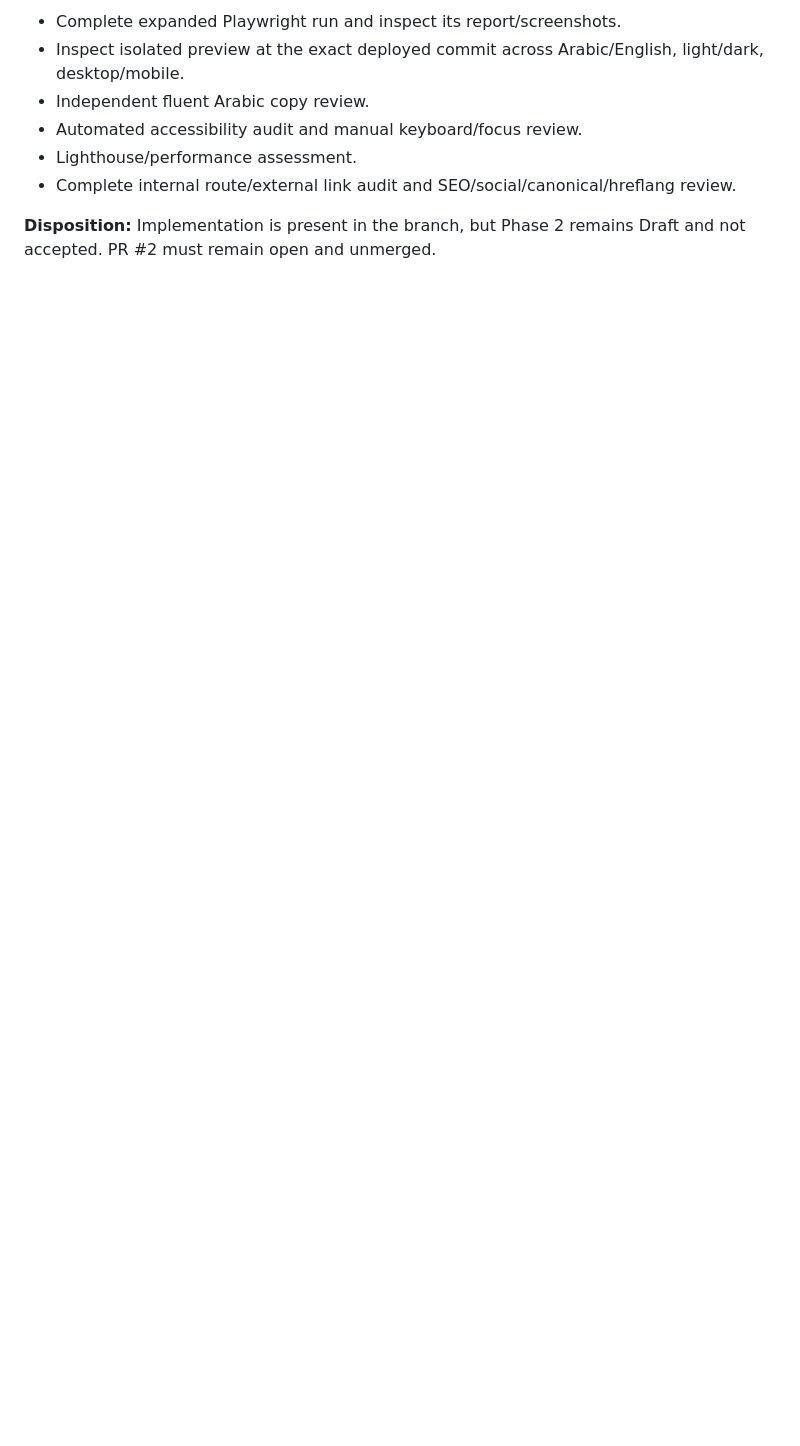
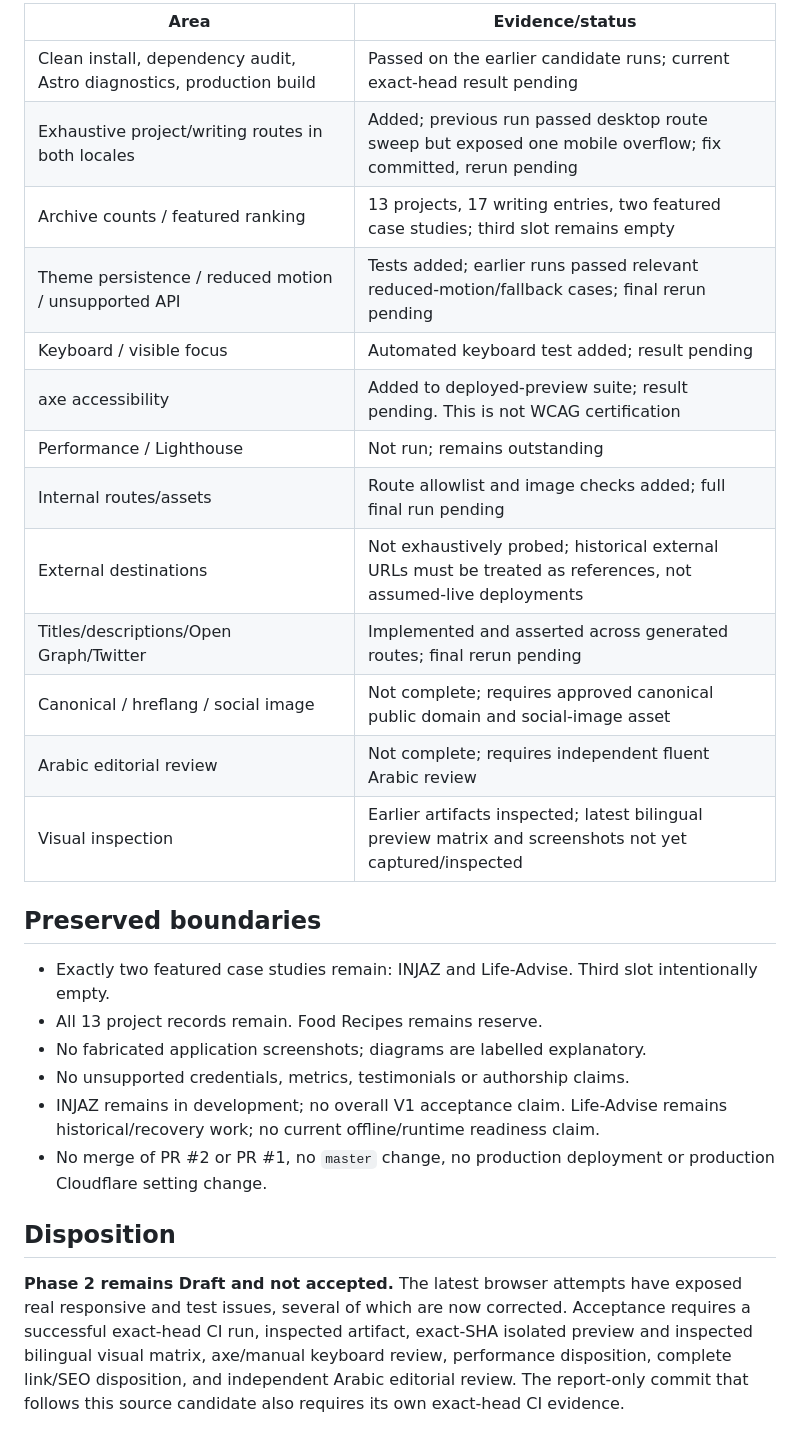
Before and after one commit to osama865/portfolio-react, a Markdown page: astro/docs/PHASE-2-IMPLEMENTATION-REPORT.md, the part around one of its changes. Rendered like a GitHub page; blank space fills up the shorter version.

```diff
--- a/astro/docs/PHASE-2-IMPLEMENTATION-REPORT.md
+++ b/astro/docs/PHASE-2-IMPLEMENTATION-REPORT.md
@@ -68,9 +62,28 @@ Updated the existing home theme test to use the accessible action label.
 
-- Complete expanded Playwright run and inspect its report/screenshots.
-- Inspect isolated preview at the exact deployed commit across Arabic/English, light/dark, desktop/mobile.
-- Independent fluent Arabic copy review.
-- Automated accessibility audit and manual keyboard/focus review.
-- Lighthouse/performance assessment.
-- Complete internal route/external link audit and SEO/social/canonical/hreflang review.
+| Area | Evidence/status |
+|---|---|
+| Clean install, dependency audit, Astro diagnostics, production build | Passed on the earlier candidate runs; current exact-head result pending |
+| Exhaustive project/writing routes in both locales | Added; previous run passed desktop route sweep but exposed one mobile overflow; fix committed, rerun pending |
+| Archive counts / featured ranking | 13 projects, 17 writing entries, two featured case studies; third slot remains empty |
+| Theme persistence / reduced motion / unsupported API | Tests added; earlier runs passed relevant reduced-motion/fallback cases; final rerun pending |
+| Keyboard / visible focus | Automated keyboard test added; result pending |
+| axe accessibility | Added to deployed-preview suite; result pending. This is not WCAG certification |
+| Performance / Lighthouse | Not run; remains outstanding |
+| Internal routes/assets | Route allowlist and image checks added; full final run pending |
+| External destinations | Not exhaustively probed; historical external URLs must be treated as references, not assumed-live deployments |
+| Titles/descriptions/Open Graph/Twitter | Implemented and asserted across generated routes; final rerun pending |
+| Canonical / hreflang / social image | Not complete; requires approved canonical public domain and social-image asset |
+| Arabic editorial review | Not complete; requires independent fluent Arabic review |
+| Visual inspection | Earlier artifacts inspected; latest bilingual preview matrix and screenshots not yet captured/inspected |
 
-**Disposition:** Implementation is present in the branch, but Phase 2 remains Draft and not accepted. PR #2 must remain open and unmerged.
+## Preserved boundaries
+- Exactly two featured case studies remain: INJAZ and Life-Advise. Third slot intentionally empty.
+- All 13 project records remain. Food Recipes remains reserve.
+- No fabricated application screenshots; diagrams are labelled explanatory.
+- No unsupported credentials, metrics, testimonials or authorship claims.
+- INJAZ remains in development; no overall V1 acceptance claim. Life-Advise remains historical/recovery work; no current offline/runtime readiness claim.
+- No merge of PR #2 or PR #1, no `master` change, no production deployment or production Cloudflare setting change.
+
+## Disposition
+
+**Phase 2 remains Draft and not accepted.** The latest browser attempts have exposed real responsive and test issues, several of which are now corrected. Acceptance requires a successful exact-head CI run, inspected artifact, exact-SHA isolated preview and inspected bilingual visual matrix, axe/manual keyboard review, performance disposition, complete link/SEO disposition, and independent Arabic editorial review. The report-only commit that follows this source candidate also requires its own exact-head CI evidence.
```
Also changed, not shown: other parts of astro/docs/PHASE-2-IMPLEMENTATION-REPORT.md (+40 -46 lines).
